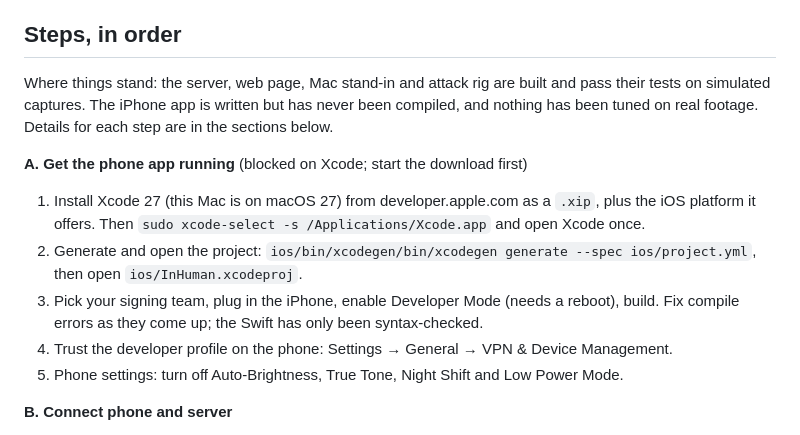
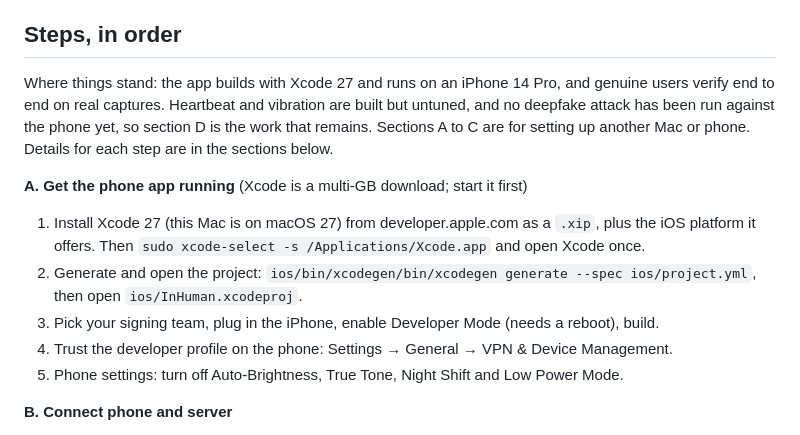
Before and after one commit to danielfp7/facecheck-hackmit2026, a Markdown page: README.md, the part around the change. Drawn GitHub-style.

Commit message:
README: bring the status note up to date
Co-Authored-By: Claude Fable 5.1 <noreply@anthropic.com>

```diff
--- a/README.md
+++ b/README.md
@@ -14,13 +14,13 @@ A Duo-style second factor that proves a **live human** is holding the phone, not
 
 ## Steps, in order
 
-Where things stand: the server, web page, Mac stand-in and attack rig are built and pass their tests on simulated captures. The iPhone app is written but has never been compiled, and nothing has been tuned on real footage. Details for each step are in the sections below.
+Where things stand: the app builds with Xcode 27 and runs on an iPhone 14 Pro, and genuine users verify end to end on real captures. Heartbeat and vibration are built but untuned, and no deepfake attack has been run against the phone yet, so section D is the work that remains. Sections A to C are for setting up another Mac or phone. Details for each step are in the sections below.
 
-**A. Get the phone app running** (blocked on Xcode; start the download first)
+**A. Get the phone app running** (Xcode is a multi-GB download; start it first)
 
 1. Install Xcode 27 (this Mac is on macOS 27) from developer.apple.com as a `.xip`, plus the iOS platform it offers. Then `sudo xcode-select -s /Applications/Xcode.app` and open Xcode once.
 2. Generate and open the project: `ios/bin/xcodegen/bin/xcodegen generate --spec ios/project.yml`, then open `ios/InHuman.xcodeproj`.
-3. Pick your signing team, plug in the iPhone, enable Developer Mode (needs a reboot), build. Fix compile errors as they come up; the Swift has only been syntax-checked.
+3. Pick your signing team, plug in the iPhone, enable Developer Mode (needs a reboot), build.
 4. Trust the developer profile on the phone: Settings → General → VPN & Device Management.
 5. Phone settings: turn off Auto-Brightness, True Tone, Night Shift and Low Power Mode.
 
```
